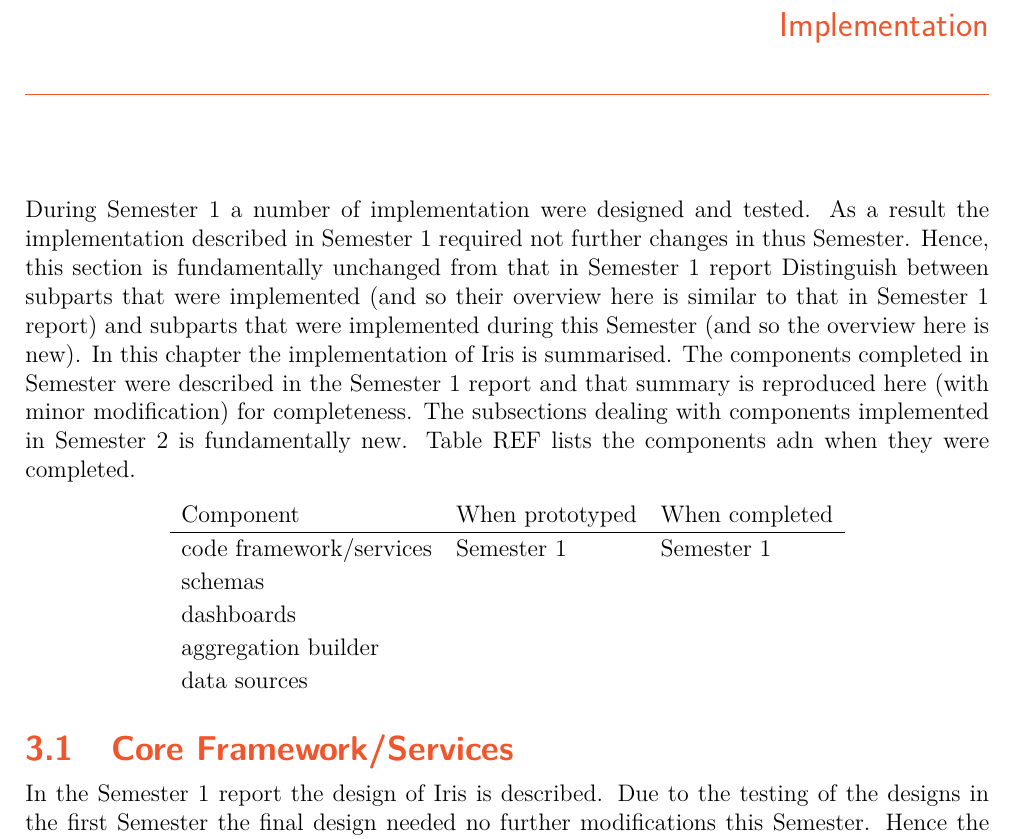
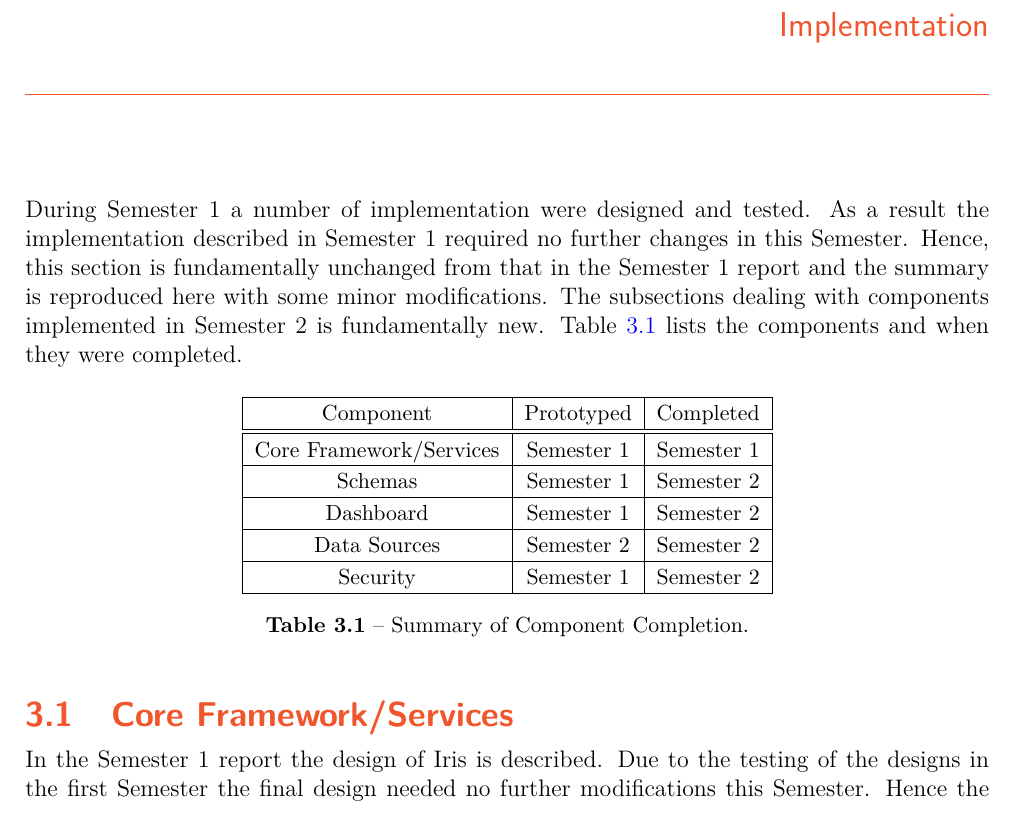
Before and after one commit to DeanGaffney/iris-report, a LaTeX thesis (fyp_document2.tex): part of page 10 of 55, cut so that both start at the same text. Compiled offline with pdfLaTeX.

Commit message:
added component implementation completion table

```diff
--- a/fyp_document2.tex
+++ b/fyp_document2.tex
@@ -82,24 +82,29 @@ Users of Iris will consist of Onaware developers who will be monitoring IAM proj
 numerical, categorical and textural
 
 \chapter{Implementation}
-During Semester 1 a number of implementation were designed and tested. As a result the implementation described in
-Semester 1 required not further changes in thus Semester. Hence, this section is fundamentally unchanged from that in
-Semester 1 report
-Distinguish between subparts that were implemented (and so their overview here is similar to that in Semester 1 report) and
-subparts that were implemented during this Semester (and so the overview here is new).
-In this chapter the implementation of Iris is summarised. The components completed in Semester were described in the
-Semester 1 report and that summary is reproduced here (with minor modification) for completeness. The subsections dealing
-with components implemented in Semester 2 is fundamentally new. Table REF lists the components adn when they were completed.
-\begin{center}
-\begin{tabular}{llll}
-Component                         & When prototyped  & When completed \\\hline
-code framework/services  & Semester 1 & Semester 1 \\
-schemas &\\
-dashboards &\\
-aggregation builder  &\\
-data sources & \\
+During Semester 1 a number of implementation were designed and tested. As a result the implementation described in Semester 1 required no further changes in this Semester. Hence, this section is fundamentally unchanged from that in the Semester 1 report and the summary is reproduced here with some minor modifications. The subsections dealing with components implemented in Semester 2 is fundamentally new. \Cref{table:component:completion} lists the components and when they were completed.
+\begin{table}[H]
+\centering
+\small
+\setlength\tabcolsep{6pt}
+ \begin{tabular}{|c|c|c|}
+ \hline
+ Component & Prototyped & Completed\\
+ \hline\hline
+ Core Framework/Services & Semester 1 & Semester 1\\
+ \hline
+ Schemas & Semester 1 & Semester 2\\
+ \hline
+ Dashboard & Semester 1 & Semester 2\\
+ \hline
+ Data Sources & Semester 2 & Semester 2\\
+ \hline
+ Security & Semester 1 & Semester 2\\
+ \hline
 \end{tabular}
-\end{center}
+\caption{Summary of Component Completion.}
+\label{table:component:completion}
+\end{table}
 
 \section{Core Framework/Services}
 In the Semester 1 report the design of Iris is described. Due to the testing of the designs in the first Semester the final design needed no further modifications this Semester. Hence the description of Iris given here follows closely that given in report 1.
```
Also changed, not shown: __latexindent_temp.tex (+20 -1 lines), fyp_document2.pdf.
